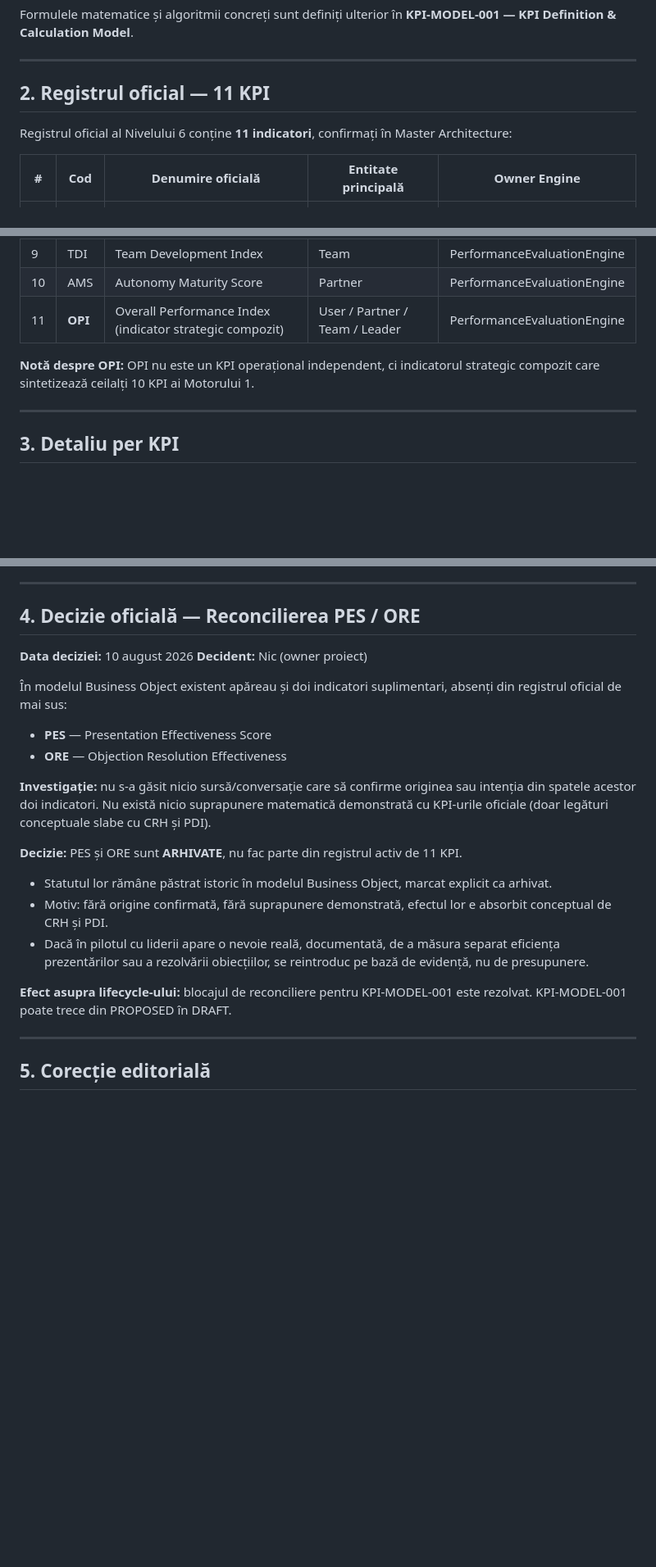
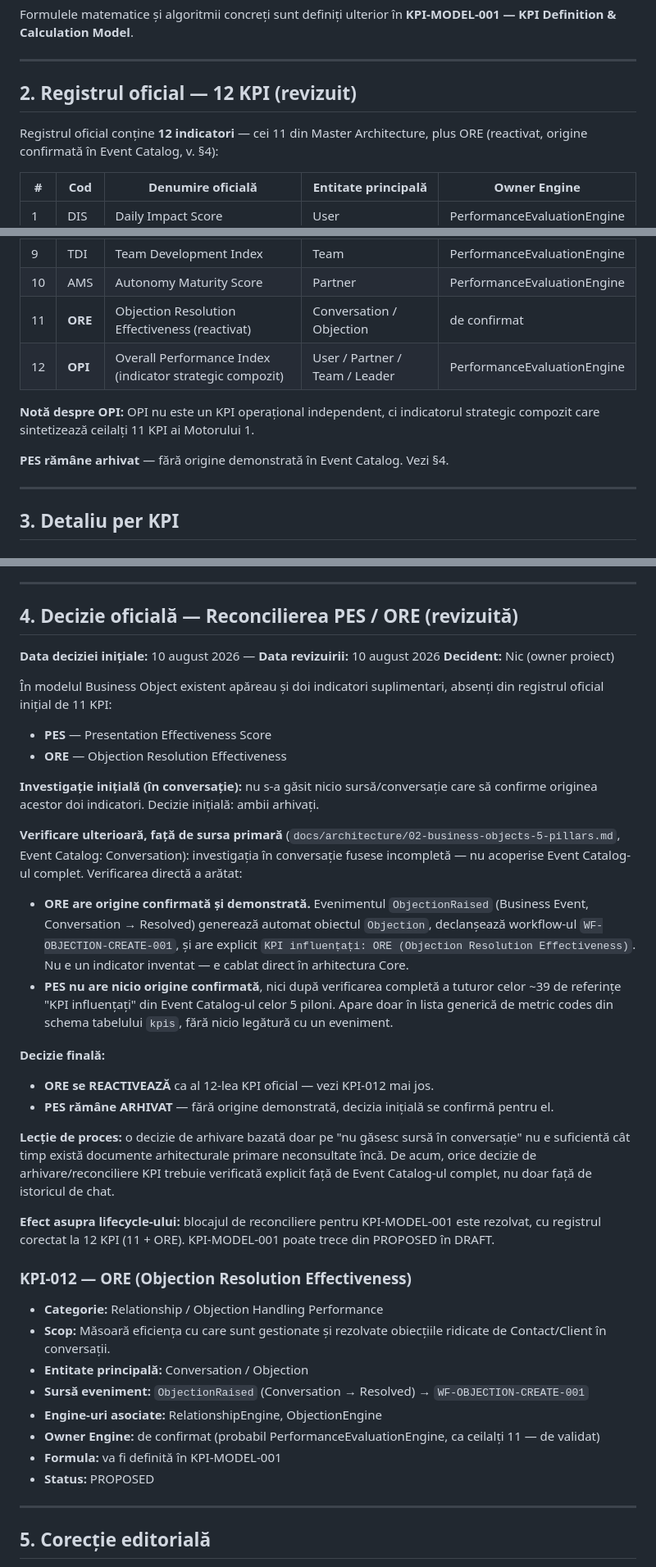
Before and after one commit to nicmarteam/nicmar_os, a Markdown page: docs/architecture/04-KPI-REG-001.md, 3 parts joined by grey strips. Shown at 82% size. Rendered like a GitHub page; blank space fills up the shorter version.

```diff
--- a/docs/architecture/04-KPI-REG-001.md
+++ b/docs/architecture/04-KPI-REG-001.md
@@ -26,9 +26,9 @@ Formulele matematice și algoritmii concreți sunt definiți ulterior în **KPI-
 
 ---
 
-## 2. Registrul oficial — 11 KPI
+## 2. Registrul oficial — 12 KPI (revizuit)
 
-Registrul oficial al Nivelului 6 conține **11 indicatori**, confirmați în Master Architecture:
+Registrul oficial conține **12 indicatori** — cei 11 din Master Architecture, plus ORE (reactivat, origine confirmată în Event Catalog, v. §4):
 
 | # | Cod | Denumire oficială | Entitate principală | Owner Engine |
 |---|-----|---|---|---|
@@ -42,9 +42,12 @@ Registrul oficial al Nivelului 6 conține **11 indicatori**, confirmați în Mas
 | 8 | MEI | Mentoring Effectiveness Index | Leader / Partner | PerformanceEvaluationEngine |
 | 9 | TDI | Team Development Index | Team | PerformanceEvaluationEngine |
 | 10 | AMS | Autonomy Maturity Score | Partner | PerformanceEvaluationEngine |
-| 11 | **OPI** | Overall Performance Index (indicator strategic compozit) | User / Partner / Team / Leader | PerformanceEvaluationEngine |
+| 11 | **ORE** | Objection Resolution Effectiveness (reactivat) | Conversation / Objection | de confirmat |
+| 12 | **OPI** | Overall Performance Index (indicator strategic compozit) | User / Partner / Team / Leader | PerformanceEvaluationEngine |
 
-**Notă despre OPI:** OPI nu este un KPI operațional independent, ci indicatorul strategic compozit care sintetizează ceilalți 10 KPI ai Motorului 1.
+**Notă despre OPI:** OPI nu este un KPI operațional independent, ci indicatorul strategic compozit care sintetizează ceilalți 11 KPI ai Motorului 1.
+
+**PES rămâne arhivat** — fără origine demonstrată în Event Catalog. Vezi §4.
 
 ---
 
@@ -144,23 +147,39 @@ Registrul oficial al Nivelului 6 conține **11 indicatori**, confirmați în Mas
 
 ---
 
-## 4. Decizie oficială — Reconcilierea PES / ORE
+## 4. Decizie oficială — Reconcilierea PES / ORE (revizuită)
 
-**Data deciziei:** 10 august 2026
+**Data deciziei inițiale:** 10 august 2026 — **Data revizuirii:** 10 august 2026
 **Decident:** Nic (owner proiect)
 
-În modelul Business Object existent apăreau și doi indicatori suplimentari, absenți din registrul oficial de mai sus:
+În modelul Business Object existent apăreau și doi indicatori suplimentari, absenți din registrul oficial inițial de 11 KPI:
 - **PES** — Presentation Effectiveness Score
 - **ORE** — Objection Resolution Effectiveness
 
-**Investigație:** nu s-a găsit nicio sursă/conversație care să confirme originea sau intenția din spatele acestor doi indicatori. Nu există nicio suprapunere matematică demonstrată cu KPI-urile oficiale (doar legături conceptuale slabe cu CRH și PDI).
+**Investigație inițială (în conversație):** nu s-a găsit nicio sursă/conversație care să confirme originea acestor doi indicatori. Decizie inițială: ambii arhivați.
 
-**Decizie:** PES și ORE sunt **ARHIVATE**, nu fac parte din registrul activ de 11 KPI.
-- Statutul lor rămâne păstrat istoric în modelul Business Object, marcat explicit ca arhivat.
-- Motiv: fără origine confirmată, fără suprapunere demonstrată, efectul lor e absorbit conceptual de CRH și PDI.
-- Dacă în pilotul cu liderii apare o nevoie reală, documentată, de a măsura separat eficiența prezentărilor sau a rezolvării obiecțiilor, se reintroduc pe bază de evidență, nu de presupunere.
+**Verificare ulterioară, față de sursa primară** (`docs/architecture/02-business-objects-5-pillars.md`, Event Catalog: Conversation): investigația în conversație fusese incompletă — nu acoperise Event Catalog-ul complet. Verificarea directă a arătat:
 
-**Efect asupra lifecycle-ului:** blocajul de reconciliere pentru KPI-MODEL-001 este rezolvat. KPI-MODEL-001 poate trece din PROPOSED în DRAFT.
+- **ORE are origine confirmată și demonstrată.** Evenimentul `ObjectionRaised` (Business Event, Conversation → Resolved) generează automat obiectul `Objection`, declanșează workflow-ul `WF-OBJECTION-CREATE-001`, și are explicit `KPI influențați: ORE (Objection Resolution Effectiveness)`. Nu e un indicator inventat — e cablat direct în arhitectura Core.
+- **PES nu are nicio origine confirmată**, nici după verificarea completă a tuturor celor ~39 de referințe "KPI influențați" din Event Catalog-ul celor 5 piloni. Apare doar în lista generică de metric codes din schema tabelului `kpis`, fără nicio legătură cu un eveniment.
+
+**Decizie finală:**
+- **ORE se REACTIVEAZĂ** ca al 12-lea KPI oficial — vezi KPI-012 mai jos.
+- **PES rămâne ARHIVAT** — fără origine demonstrată, decizia inițială se confirmă pentru el.
+
+**Lecție de proces:** o decizie de arhivare bazată doar pe "nu găsesc sursă în conversație" nu e suficientă cât timp există documente arhitecturale primare neconsultate încă. De acum, orice decizie de arhivare/reconciliere KPI trebuie verificată explicit față de Event Catalog-ul complet, nu doar față de istoricul de chat.
+
+**Efect asupra lifecycle-ului:** blocajul de reconciliere pentru KPI-MODEL-001 este rezolvat, cu registrul corectat la 12 KPI (11 + ORE). KPI-MODEL-001 poate trece din PROPOSED în DRAFT.
+
+### KPI-012 — ORE (Objection Resolution Effectiveness)
+- **Categorie:** Relationship / Objection Handling Performance
+- **Scop:** Măsoară eficiența cu care sunt gestionate și rezolvate obiecțiile ridicate de Contact/Client în conversații.
+- **Entitate principală:** Conversation / Objection
+- **Sursă eveniment:** `ObjectionRaised` (Conversation → Resolved) → `WF-OBJECTION-CREATE-001`
+- **Engine-uri asociate:** RelationshipEngine, ObjectionEngine
+- **Owner Engine:** de confirmat (probabil PerformanceEvaluationEngine, ca ceilalți 11 — de validat)
+- **Formula:** va fi definită în KPI-MODEL-001
+- **Status:** PROPOSED
 
 ---
 
```
